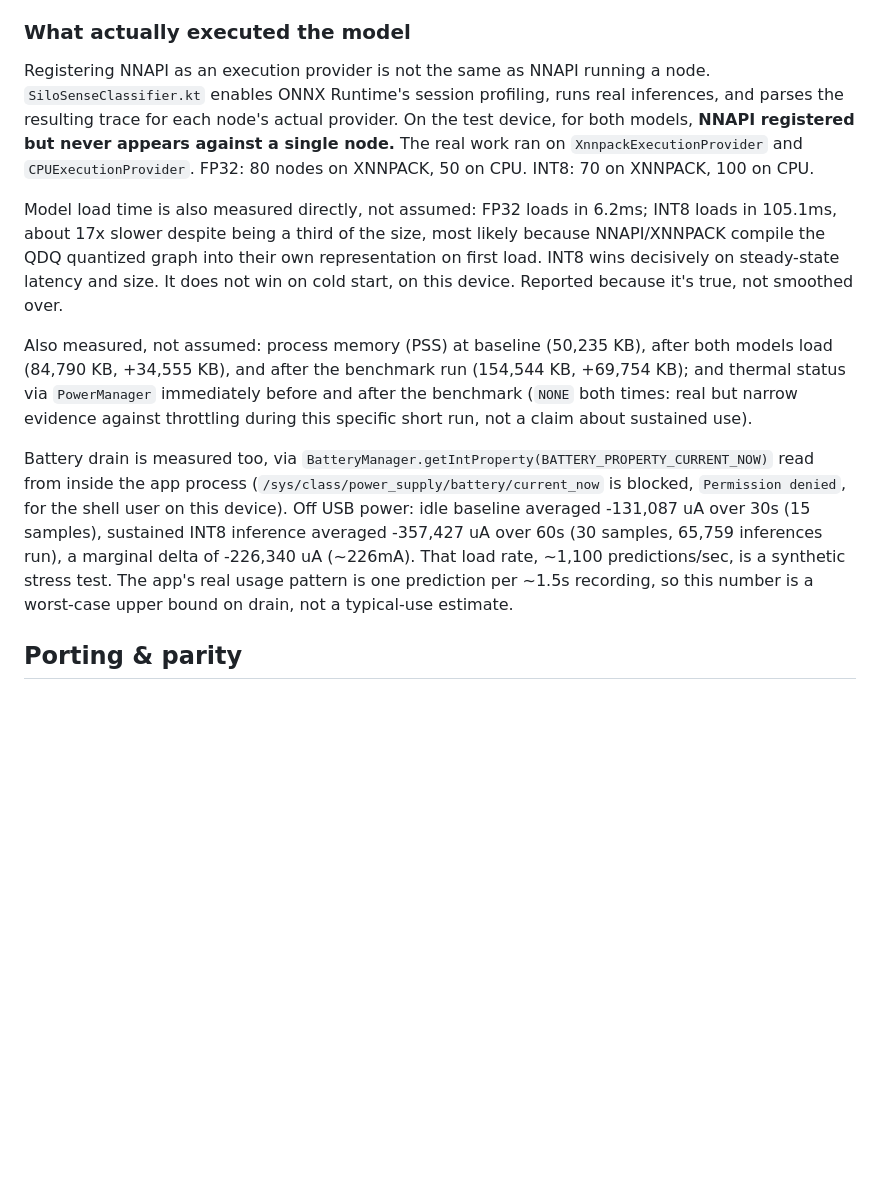
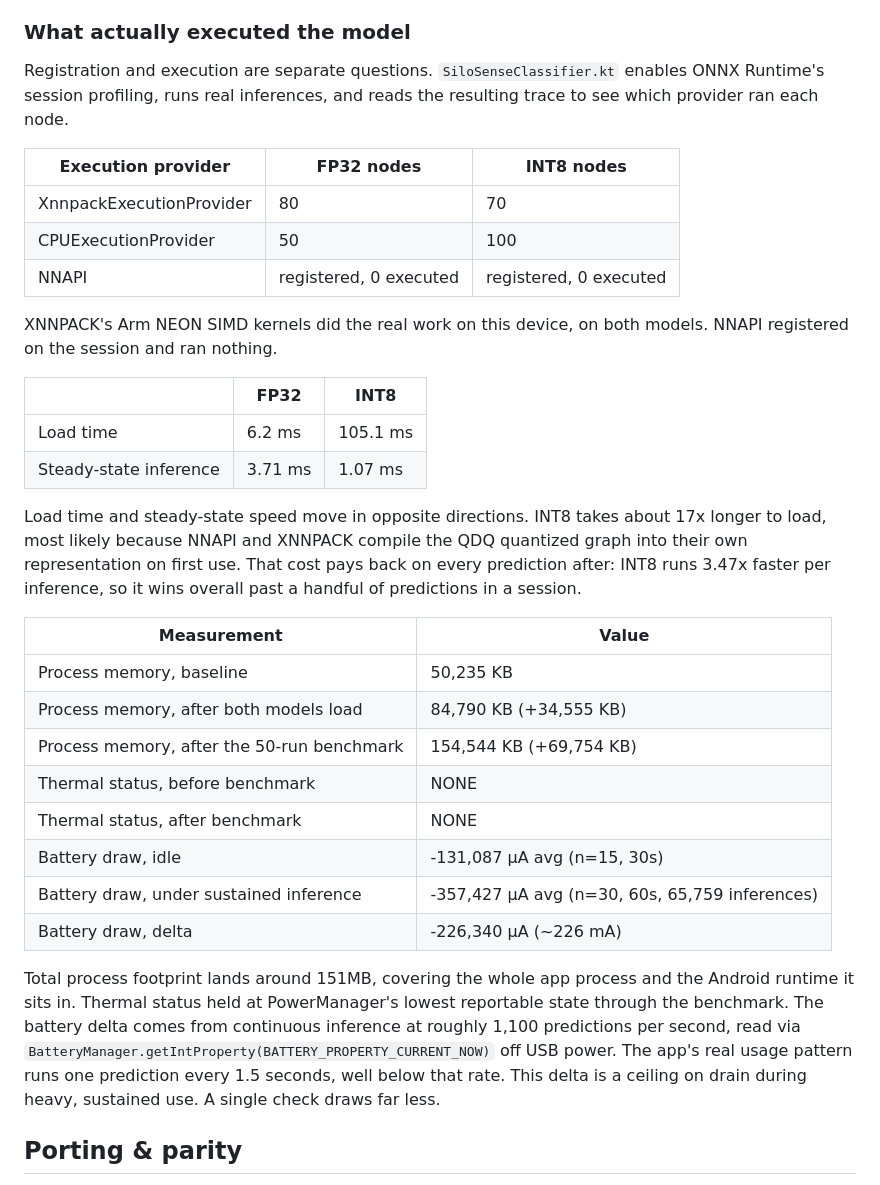
Before and after one commit to rapha18th/SiloSense, a Markdown page: README.md, the part around the change. GitHub-like rendering; blank space fills up the shorter version.

Commit message:
Tabulate the What actually executed the model section
Replaces prose-embedded numbers with three scannable tables:
execution-provider node counts, load time vs steady-state speed, and
memory/thermal/battery. Tightens the language to state what each
number means rather than what it isn't.

```diff
--- a/README.md
+++ b/README.md
@@ -105,13 +105,35 @@ On-device numbers: both models loaded and benchmarked in the same run for a matc
 
 ### What actually executed the model
 
-Registering NNAPI as an execution provider is not the same as NNAPI running a node. `SiloSenseClassifier.kt` enables ONNX Runtime's session profiling, runs real inferences, and parses the resulting trace for each node's actual provider. On the test device, for both models, **NNAPI registered but never appears against a single node.** The real work ran on `XnnpackExecutionProvider` and `CPUExecutionProvider`. FP32: 80 nodes on XNNPACK, 50 on CPU. INT8: 70 on XNNPACK, 100 on CPU.
+Registration and execution are separate questions. `SiloSenseClassifier.kt` enables ONNX Runtime's session profiling, runs real inferences, and reads the resulting trace to see which provider ran each node.
 
-Model load time is also measured directly, not assumed: FP32 loads in 6.2ms; INT8 loads in 105.1ms, about 17x slower despite being a third of the size, most likely because NNAPI/XNNPACK compile the QDQ quantized graph into their own representation on first load. INT8 wins decisively on steady-state latency and size. It does not win on cold start, on this device. Reported because it's true, not smoothed over.
+| Execution provider | FP32 nodes | INT8 nodes |
+|---|---|---|
+| XnnpackExecutionProvider | 80 | 70 |
+| CPUExecutionProvider | 50 | 100 |
+| NNAPI | registered, 0 executed | registered, 0 executed |
 
-Also measured, not assumed: process memory (PSS) at baseline (50,235 KB), after both models load (84,790 KB, +34,555 KB), and after the benchmark run (154,544 KB, +69,754 KB); and thermal status via `PowerManager` immediately before and after the benchmark (`NONE` both times: real but narrow evidence against throttling during this specific short run, not a claim about sustained use).
+XNNPACK's Arm NEON SIMD kernels did the real work on this device, on both models. NNAPI registered on the session and ran nothing.
 
-Battery drain is measured too, via `BatteryManager.getIntProperty(BATTERY_PROPERTY_CURRENT_NOW)` read from inside the app process (`/sys/class/power_supply/battery/current_now` is blocked, `Permission denied`, for the shell user on this device). Off USB power: idle baseline averaged -131,087 uA over 30s (15 samples), sustained INT8 inference averaged -357,427 uA over 60s (30 samples, 65,759 inferences run), a marginal delta of -226,340 uA (~226mA). That load rate, ~1,100 predictions/sec, is a synthetic stress test. The app's real usage pattern is one prediction per ~1.5s recording, so this number is a worst-case upper bound on drain, not a typical-use estimate.
+| | FP32 | INT8 |
+|---|---|---|
+| Load time | 6.2 ms | 105.1 ms |
+| Steady-state inference | 3.71 ms | 1.07 ms |
+
+Load time and steady-state speed move in opposite directions. INT8 takes about 17x longer to load, most likely because NNAPI and XNNPACK compile the QDQ quantized graph into their own representation on first use. That cost pays back on every prediction after: INT8 runs 3.47x faster per inference, so it wins overall past a handful of predictions in a session.
+
+| Measurement | Value |
+|---|---|
+| Process memory, baseline | 50,235 KB |
+| Process memory, after both models load | 84,790 KB (+34,555 KB) |
+| Process memory, after the 50-run benchmark | 154,544 KB (+69,754 KB) |
+| Thermal status, before benchmark | NONE |
+| Thermal status, after benchmark | NONE |
+| Battery draw, idle | -131,087 µA avg (n=15, 30s) |
+| Battery draw, under sustained inference | -357,427 µA avg (n=30, 60s, 65,759 inferences) |
+| Battery draw, delta | -226,340 µA (~226 mA) |
+
+Total process footprint lands around 151MB, covering the whole app process and the Android runtime it sits in. Thermal status held at PowerManager's lowest reportable state through the benchmark. The battery delta comes from continuous inference at roughly 1,100 predictions per second, read via `BatteryManager.getIntProperty(BATTERY_PROPERTY_CURRENT_NOW)` off USB power. The app's real usage pattern runs one prediction every 1.5 seconds, well below that rate. This delta is a ceiling on drain during heavy, sustained use. A single check draws far less.
 
 ## Porting & parity
 
```
